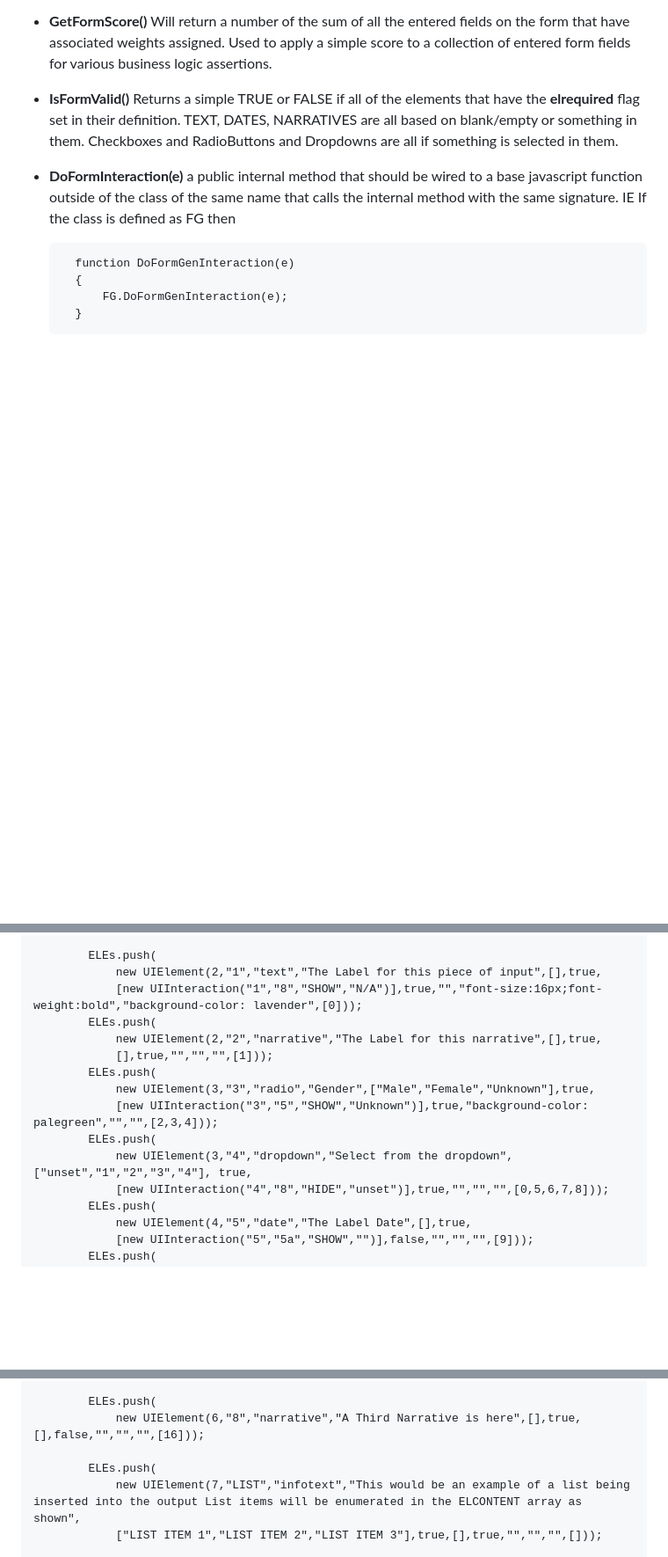
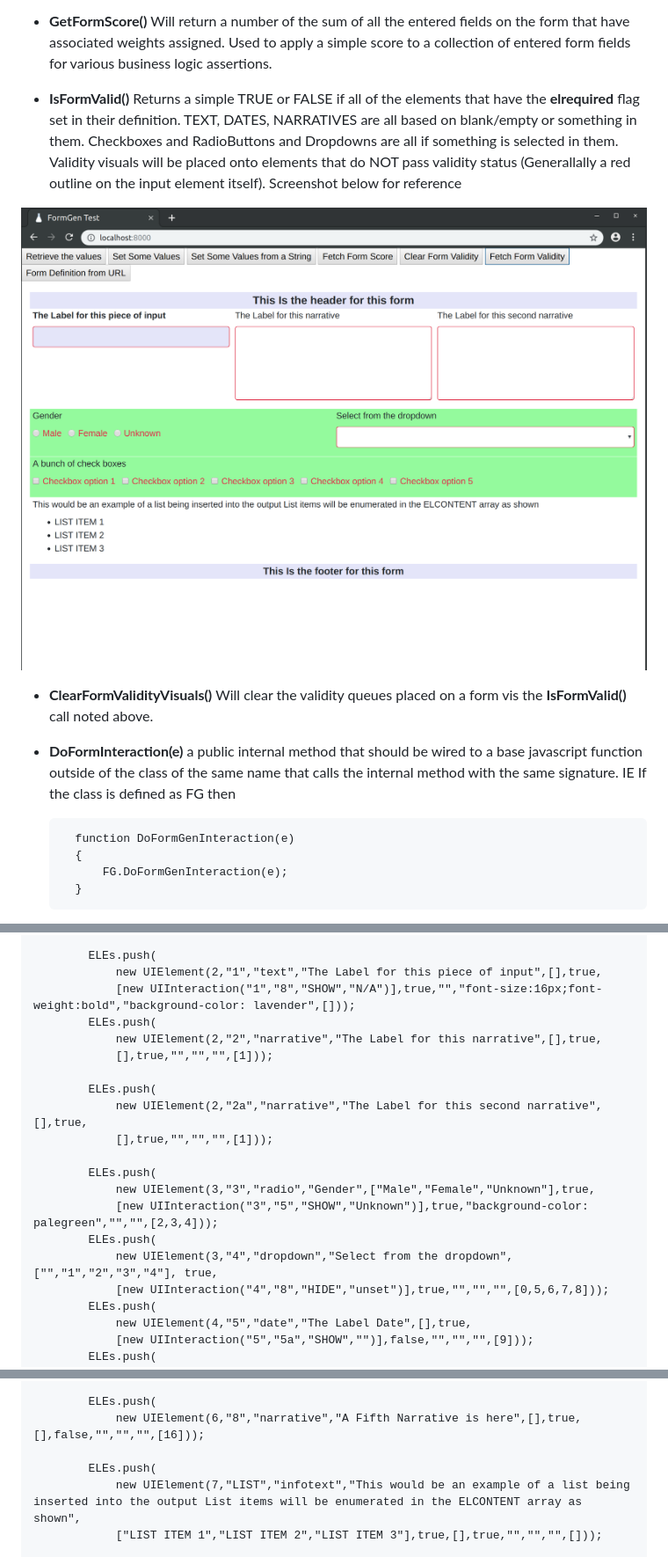
Before and after one commit to Harlock123/FormGen_Bootstrap, a Markdown page: README.md, 3 parts joined by grey strips. Shown: that part at 88% size. Rendered like a GitHub page; pictures changed too: ScreenShots/SS5.png (added); blank space fills up the shorter version.

Commit message:
Documentation Update

```diff
--- a/README.md
+++ b/README.md
@@ -170,7 +170,11 @@ Sample JSON data output from a blank form built via the included HTML file, show
 
 - **GetFormScore()** Will return a number of the sum of all the entered fields on the form that have associated weights assigned. Used to apply a simple score to a collection of entered form fields for various business logic assertions.
 
-- **IsFormValid()** Returns a simple TRUE or FALSE if all of the elements that have the **elrequired** flag set in their definition. TEXT, DATES, NARRATIVES are all based on blank/empty or something in them. Checkboxes and RadioButtons and Dropdowns are all if something is selected in them.
+- **IsFormValid()** Returns a simple TRUE or FALSE if all of the elements that have the **elrequired** flag set in their definition. TEXT, DATES, NARRATIVES are all based on blank/empty or something in them. Checkboxes and RadioButtons and Dropdowns are all if something is selected in them. Validity visuals will be placed onto elements that do NOT pass validity status (Generallally a red outline on the input element itself). Screenshot below for reference
+
+![ScreenShot](ScreenShots/SS5.png)
+
+- **ClearFormValidityVisuals()** Will clear the validity queues placed on a form vis the **IsFormValid()** call noted above.
 
 - **DoFormInteraction(e)** a public internal method that should be wired to a base javascript function outside of the class of the same name that calls the internal method with the same signature.
 IE
@@ -259,15 +268,20 @@ If the class is defined as FG then
 
         ELEs.push(
             new UIElement(2,"1","text","The Label for this piece of input",[],true,
-            [new UIInteraction("1","8","SHOW","N/A")],true,"","font-size:16px;font-weight:bold","background-color: lavender",[0]));
+            [new UIInteraction("1","8","SHOW","N/A")],true,"","font-size:16px;font-weight:bold","background-color: lavender",[]));
         ELEs.push(
             new UIElement(2,"2","narrative","The Label for this narrative",[],true,
             [],true,"","","",[1]));
+
+        ELEs.push(
+            new UIElement(2,"2a","narrative","The Label for this second narrative",[],true,
+            [],true,"","","",[1]));
+
         ELEs.push(
             new UIElement(3,"3","radio","Gender",["Male","Female","Unknown"],true,
             [new UIInteraction("3","5","SHOW","Unknown")],true,"background-color: palegreen","","",[2,3,4]));
         ELEs.push(
-            new UIElement(3,"4","dropdown","Select from the dropdown",["unset","1","2","3","4"], true,
+            new UIElement(3,"4","dropdown","Select from the dropdown",["","1","2","3","4"], true,
             [new UIInteraction("4","8","HIDE","unset")],true,"","","",[0,5,6,7,8]));
         ELEs.push(
             new UIElement(4,"5","date","The Label Date",[],true,
@@ -283,7 +297,7 @@ If the class is defined as FG then
             new UIElement(6,"7","narrative","Another Narrative is here",[],true,[],false,"","","",[15]));
 
         ELEs.push(
-            new UIElement(6,"8","narrative","A Third Narrative is here",[],true,[],false,"","","",[16]));
+            new UIElement(6,"8","narrative","A Fifth Narrative is here",[],true,[],false,"","","",[16]));
 
         ELEs.push(
             new UIElement(7,"LIST","infotext","This would be an example of a list being inserted into the output List items will be enumerated in the ELCONTENT array as shown",
```
Also changed, not shown: other parts of README.md (+7 -2 lines).
